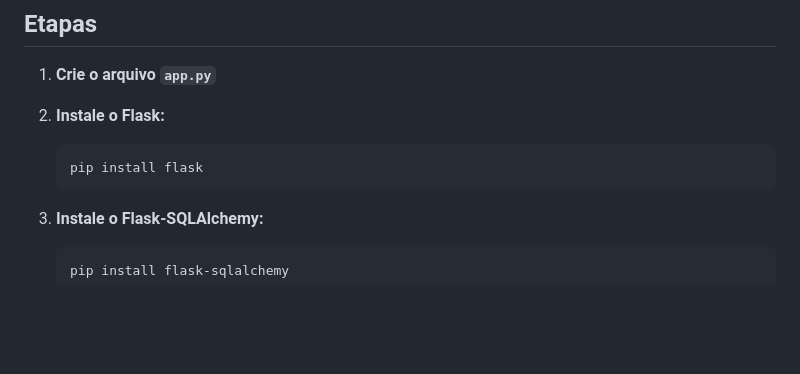
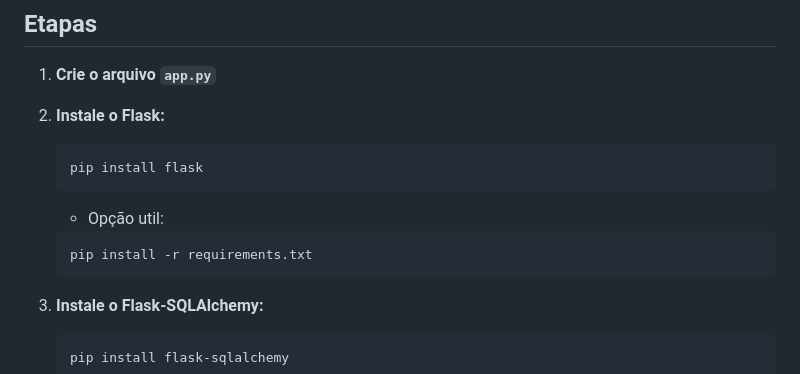
Before and after one commit to ronaldpedra/SEG-Analise-de-Sistemas, a Markdown page: Projeto/Documentação/etapas_impementacao.md, the part around the change. GitHub-like rendering; blank space fills up the shorter version.

````diff
--- a/Projeto/Documentação/etapas_impementacao.md
+++ b/Projeto/Documentação/etapas_impementacao.md
@@ -29,6 +29,12 @@
 
     ```bash
     pip install flask
+    ```
+
+    - Opção util:
+
+    ```bash
+    pip install -r requirements.txt
     ```
 
 3.  **Instale o Flask-SQLAlchemy:**
````
